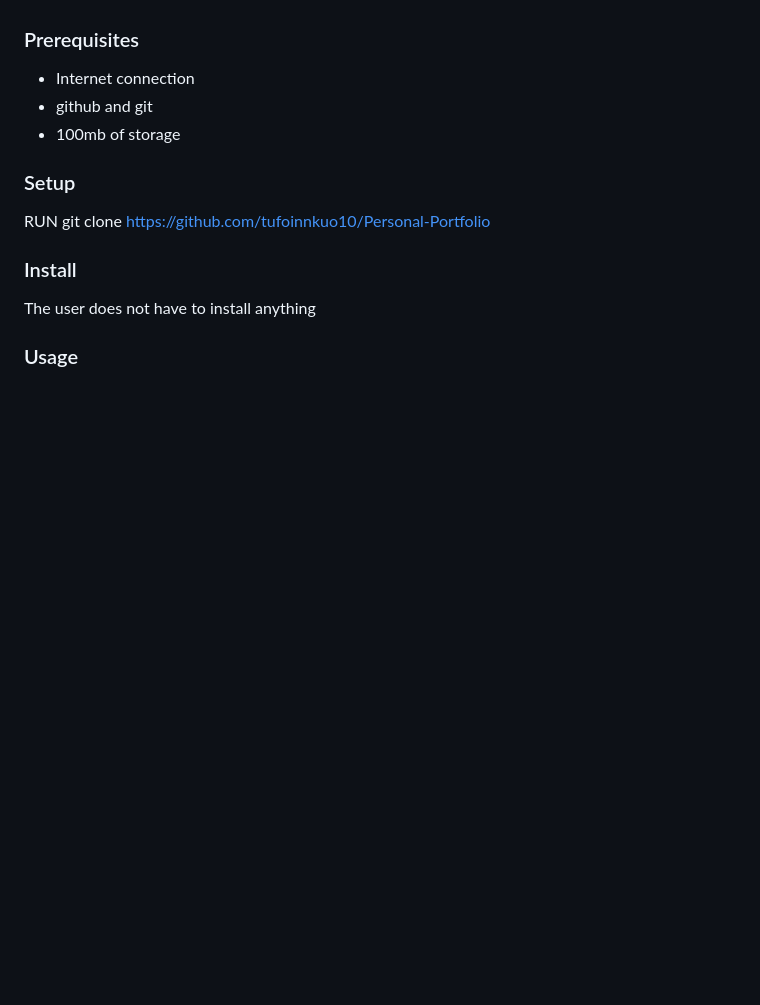
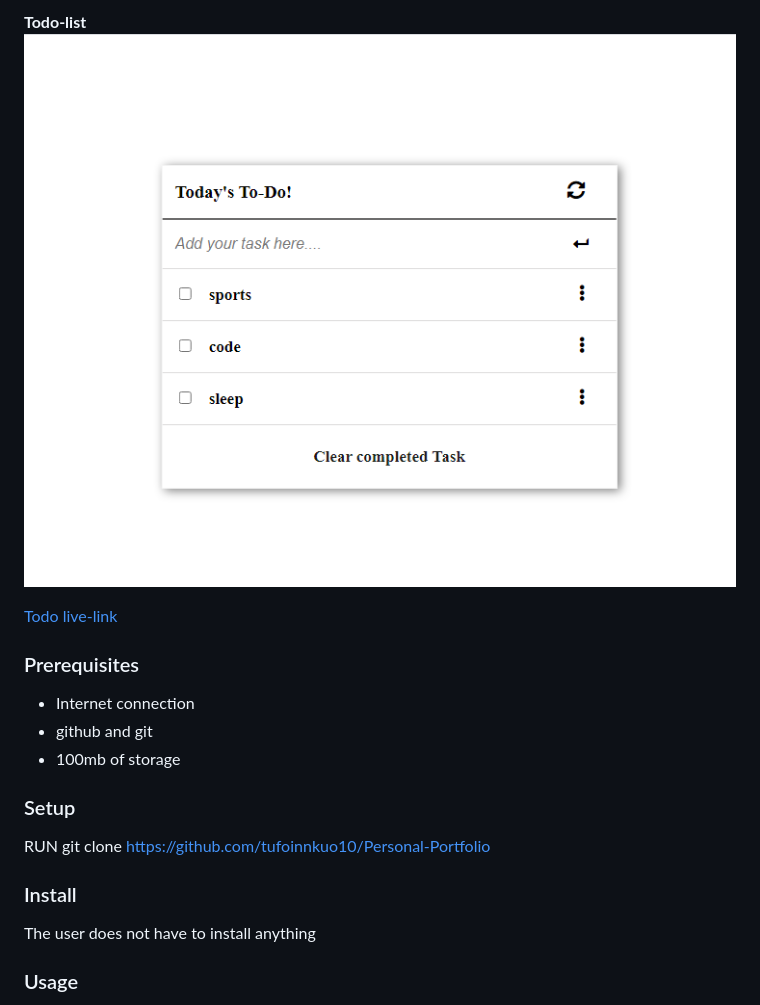
Before and after one commit to tufoinnkuo10/Personal-Portfolio, a Markdown page: README.md, the part around the change printed below. Drawn GitHub-style; pictures changed too: image/todoo.png (added); blank space fills up the shorter version.

```diff
--- a/README.md
+++ b/README.md
@@ -37,3 +52,7 @@ This milestone consist of the various sections
+**Todo-list**
+![screenshot](./image/todoo.png)
+
+[Todo live-link](https://tufoinnkuo10.github.io/TODO/dist/)
 
 ### Prerequisites
 
```
Also changed, not shown: other parts of README.md (+15 -0 lines), image/awesome.png (added), image/con1.png (added), image/con2.png (added), image/con3.png (added).
